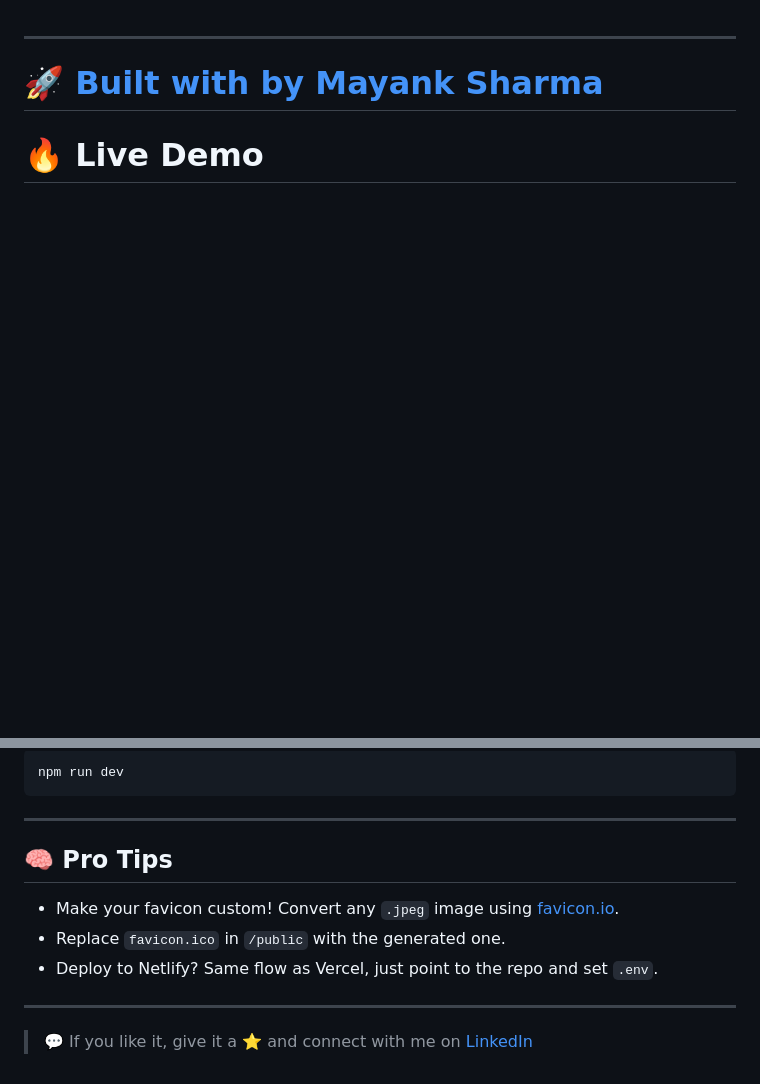
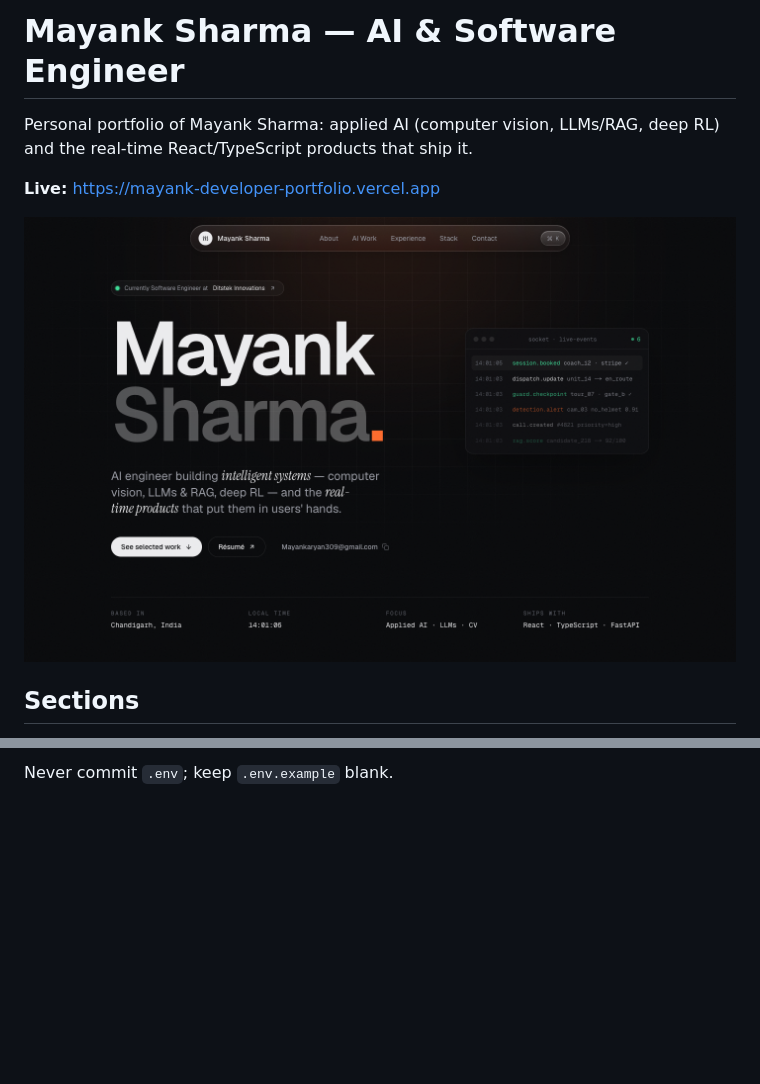
Before and after one commit to Sharma-Mayank15/Mayank-developer-portfolio, a Markdown page: README.md, 2 parts joined by grey strips. Rendered like a GitHub page; pictures changed too: docs/screenshot.png (added); blank space fills up the shorter version.

````diff
--- a/README.md
+++ b/README.md
@@ -1,8 +1,10 @@
+# Mayank Sharma — AI & Software Engineer
 
----
+Personal portfolio of Mayank Sharma: applied AI (computer vision, LLMs/RAG, deep RL) and the real-time React/TypeScript products that ship it.
 
-# 🚀 [Built with by Mayank Sharma](https://github.com/mayank-sharma-dev/portfolio)
+**Live:** https://mayank-developer-portfolio.vercel.app
 
+![Portfolio screenshot](./docs/screenshot.png)
 
-# 🔥 Live Demo
+## Sections
 
@@ -167,15 +57 @@ Then try:
-```bash
-npm run dev
-```
-
----
-
-## 🧠 Pro Tips
-
-- Make your favicon custom! Convert any `.jpeg` image using [favicon.io](https://favicon.io).
-- Replace `favicon.ico` in `/public` with the generated one.
-- Deploy to Netlify? Same flow as Vercel, just point to the repo and set `.env`.
-
----
-
-> 💬 If you like it, give it a ⭐ and connect with me on [LinkedIn](https://linkedin.com/in/mayank-sharma)
+Never commit `.env`; keep `.env.example` blank.
````
Also changed, not shown: other parts of README.md (+29 -141 lines), 17 other files.
